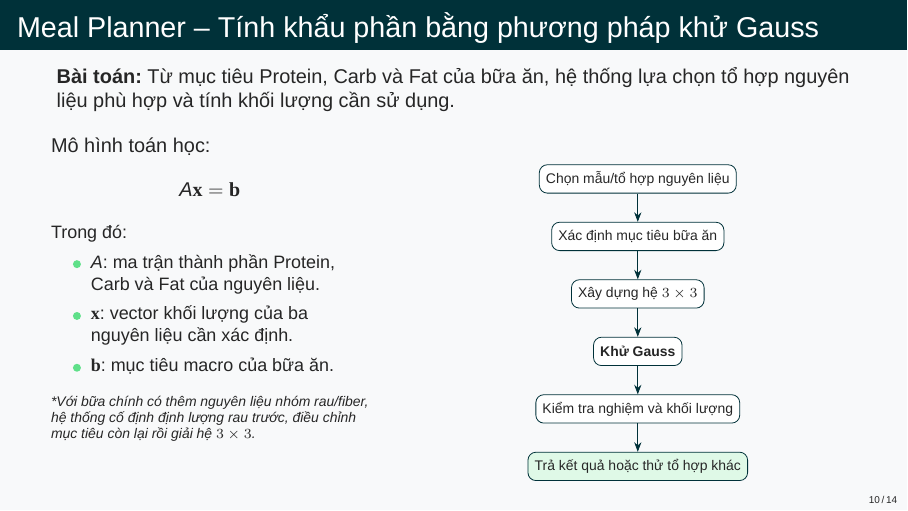
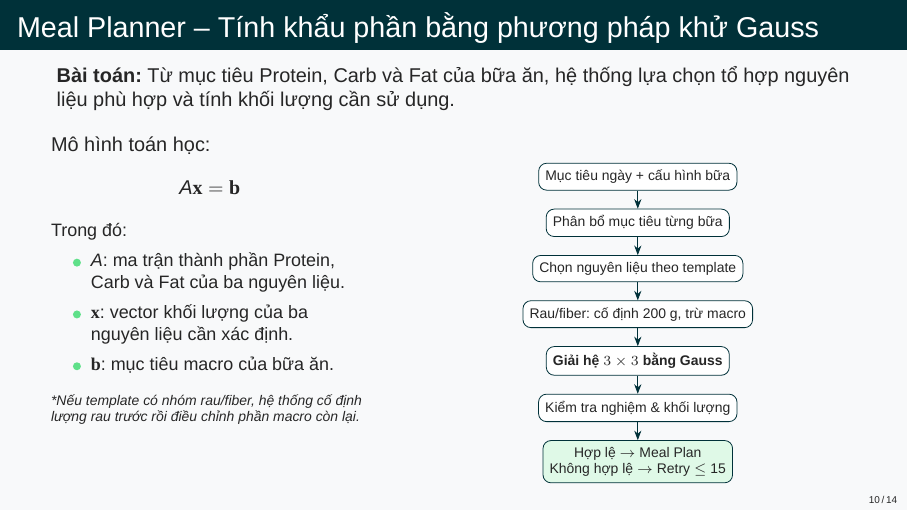
Before and after one commit to truongxuantxa-stack/gfgf, LaTeX slides (slide_baove.tex): page 10 of 14. Compiled offline with XeLaTeX; a missing font is replaced by an installed copy or a similar font.

Commit message:
feat(slide): cap nhat flow khu Gauss slide Meal Planner

```diff
--- a/slide_baove.tex
+++ b/slide_baove.tex
@@ -454,30 +454,33 @@
             \[ A\mathbf{x} = \mathbf{b} \]
             \small Trong đó:
             \begin{itemize}
-                \item $A$: ma trận thành phần Protein, Carb và Fat của nguyên liệu.
+                \item $A$: ma trận thành phần Protein, Carb và Fat của ba nguyên liệu.
                 \item $\mathbf{x}$: vector khối lượng của ba nguyên liệu cần xác định.
                 \item $\mathbf{b}$: mục tiêu macro của bữa ăn.
             \end{itemize}
             \vspace{0.2cm}
-            \scriptsize \textit{*Với bữa chính có thêm nguyên liệu nhóm rau/fiber, hệ thống cố định định lượng rau trước, điều chỉnh mục tiêu còn lại rồi giải hệ $3\times3$.}
+            \scriptsize \textit{*Nếu template có nhóm rau/fiber, hệ thống cố định lượng rau trước rồi điều chỉnh phần macro còn lại.}
         \end{column}
 
         \begin{column}{0.55\textwidth}
             \begin{center}
-            \begin{tikzpicture}[>=Stealth, node distance=0.5cm,
-                box/.style={rectangle, draw=NutriDark, fill=white, rounded corners, minimum height=0.5cm, text centered, font=\scriptsize},
+            \begin{tikzpicture}[>=Stealth, node distance=0.32cm,
+                box/.style={rectangle, draw=NutriDark, fill=white, rounded corners, minimum height=0.45cm, text centered, font=\scriptsize, align=center},
                 arrow/.style={->, NutriDark}]
-                \node[box] (select) {Chọn mẫu/tổ hợp nguyên liệu};
-                \node[box, below=of select] (goal) {Xác định mục tiêu bữa ăn};
-                \node[box, below=of goal] (matrix) {Xây dựng hệ $3\times3$};
-                \node[box, below=of matrix] (gauss) {\textbf{Khử Gauss}};
-                \node[box, below=of gauss] (check) {Kiểm tra nghiệm và khối lượng};
-                \node[box, below=of check, fill=NutriGreen!20] (res) {Trả kết quả hoặc thử tổ hợp khác};
-                \draw[arrow] (select) -- (goal);
-                \draw[arrow] (goal) -- (matrix);
-                \draw[arrow] (matrix) -- (gauss);
-                \draw[arrow] (gauss) -- (check);
-                \draw[arrow] (check) -- (res);
+                \node[box] (n1) {Mục tiêu ngày + cấu hình bữa};
+                \node[box, below=of n1] (n2) {Phân bổ mục tiêu từng bữa};
+                \node[box, below=of n2] (n3) {Chọn nguyên liệu theo template};
+                \node[box, below=of n3] (n4) {Rau/fiber: cố định 200 g, trừ macro};
+                \node[box, below=of n4] (n5) {\textbf{Giải hệ $3\times3$ bằng Gauss}};
+                \node[box, below=of n5] (n6) {Kiểm tra nghiệm \& khối lượng};
+                \node[box, below=of n6, fill=NutriGreen!20] (n7) {Hợp lệ $\rightarrow$ Meal Plan \\ Không hợp lệ $\rightarrow$ Retry $\le$ 15};
+
+                \draw[arrow] (n1) -- (n2);
+                \draw[arrow] (n2) -- (n3);
+                \draw[arrow] (n3) -- (n4);
+                \draw[arrow] (n4) -- (n5);
+                \draw[arrow] (n5) -- (n6);
+                \draw[arrow] (n6) -- (n7);
             \end{tikzpicture}
             \end{center}
         \end{column}
```
